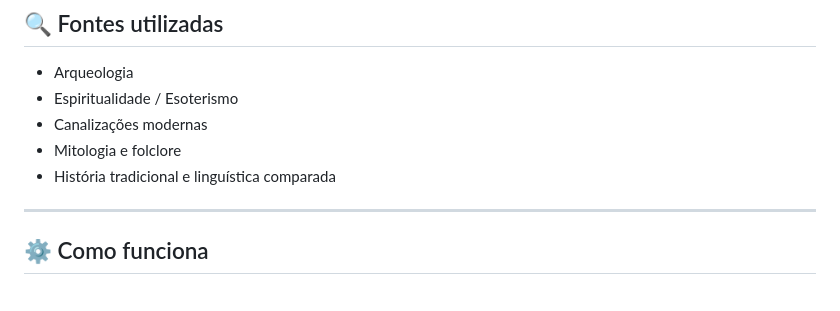
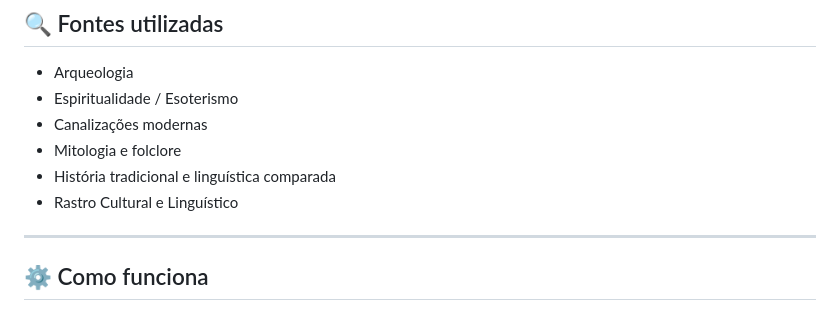
Before and after one commit to marciomenezesrj/SASC, a Markdown page: README.md, the part around the change. Drawn GitHub-style.

```diff
--- a/README.md
+++ b/README.md
@@ -19,6 +19,7 @@ Reconstruir padrões históricos esquecidos por meio da análise simbólica estr
 - Canalizações modernas
 - Mitologia e folclore
 - História tradicional e linguística comparada
+- Rastro Cultural e Linguístico
 
 ---
 
```
